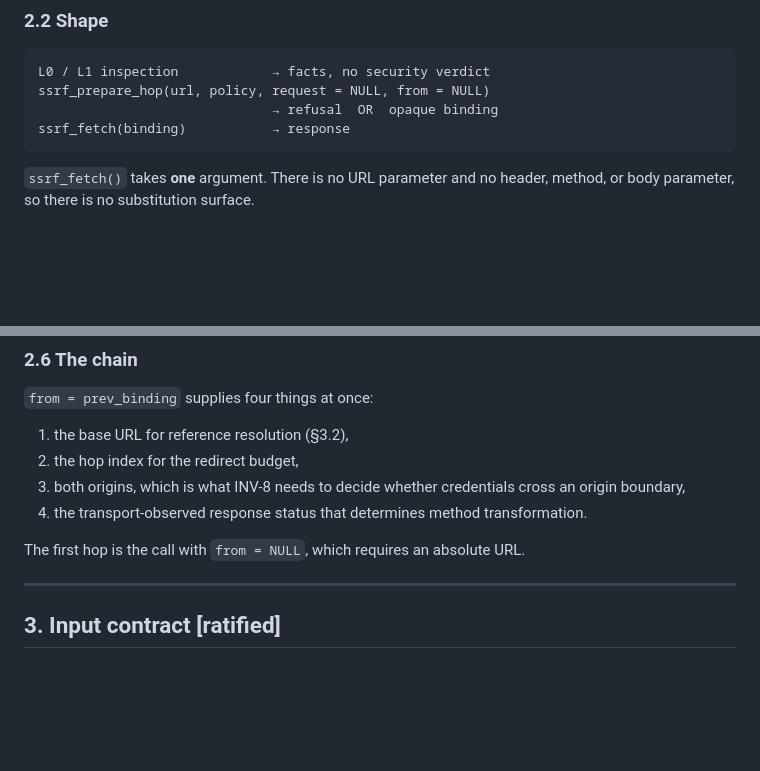
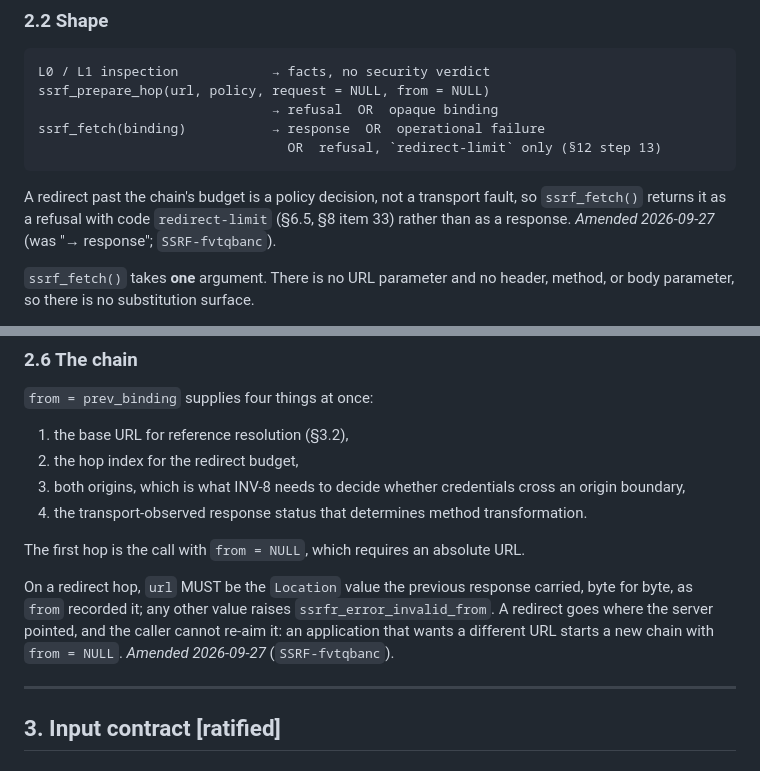
Before and after one commit to bart-turczynski/ssrfr, a Markdown page: design/specs/ssrfr-v1.md, 2 parts joined by grey strips. Drawn GitHub-style; blank space fills up the shorter version.

Commit message:
docs: amend ssrfr-v1: ssrf_fetch() may refuse as redirect-limit; a redirect hop's url is its Location (SSRF-fvtqbanc)
The maintainer's rulings, 2026-09-27:
- §2.2: ssrf_fetch() returns a response, an operational failure, or a
  redirect-limit refusal (§12 step 13).
- §2.6: on a redirect hop, url must equal the recorded Location byte for byte;
  anything else raises ssrfr_error_invalid_from.

Co-Authored-By: Claude Opus 5.5 <noreply@anthropic.com>

````diff
--- a/design/specs/ssrfr-v1.md
+++ b/design/specs/ssrfr-v1.md
@@ -202,8 +202,14 @@ discouraged. This is the same design move as `connect_to = "HOST::IP:"`
 L0 / L1 inspection            → facts, no security verdict
 ssrf_prepare_hop(url, policy, request = NULL, from = NULL)
                               → refusal  OR  opaque binding
-ssrf_fetch(binding)           → response
+ssrf_fetch(binding)           → response  OR  operational failure
+                                OR  refusal, `redirect-limit` only (§12 step 13)
 ```
+
+A redirect past the chain's budget is a policy decision, not a transport fault, so
+`ssrf_fetch()` returns it as a refusal with code `redirect-limit` (§6.5, §8 item
+33) rather than as a response. *Amended 2026-09-27* (was "→ response";
+`SSRF-fvtqbanc`).
 
 `ssrf_fetch()` takes **one** argument. There is no URL parameter and no header,
 method, or body parameter, so there is no substitution surface.
@@ -476,6 +482,12 @@ and carries no ability to open a connection.
 4. the transport-observed response status that determines method transformation.
 
 The first hop is the call with `from = NULL`, which requires an absolute URL.
+
+On a redirect hop, `url` MUST be the `Location` value the previous response
+carried, byte for byte, as `from` recorded it; any other value raises
+`ssrfr_error_invalid_from`. A redirect goes where the server pointed, and the
+caller cannot re-aim it: an application that wants a different URL starts a new
+chain with `from = NULL`. *Amended 2026-09-27* (`SSRF-fvtqbanc`).
 
 ---
 
````
